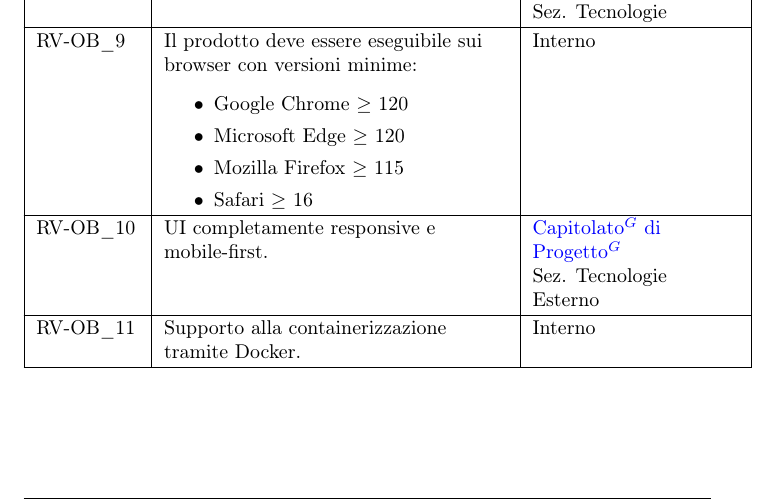
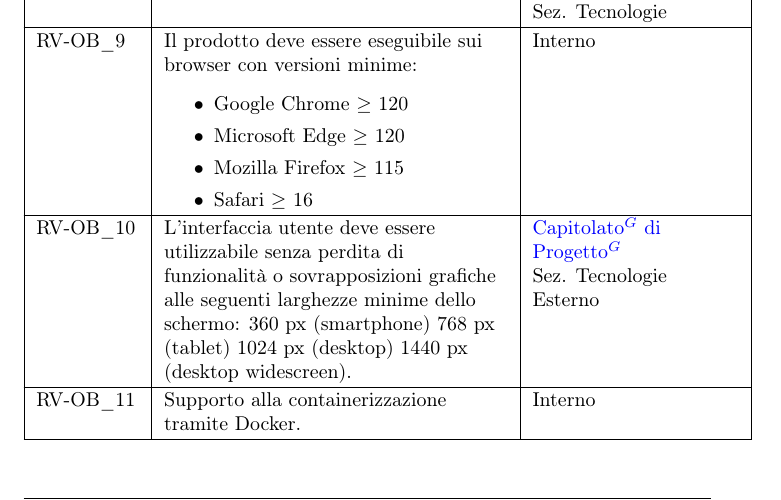
Before and after one commit to NullPointersGroup/Documentazione, a LaTeX document (src/RTB/Documenti Esterni/Analisi dei Requisiti/Analisi_dei_Requisiti.tex, which reads src/RTB/Documenti Esterni/Analisi dei Requisiti/content/vincolo.tex): part of page 143 of 150, cut so that both start at the same text. Compiled offline with pdfLaTeX.

Commit message:
sistemato RV-OB_10

```diff
--- a/src/RTB/Documenti Esterni/Analisi dei Requisiti/content/vincolo.tex
+++ b/src/RTB/Documenti Esterni/Analisi dei Requisiti/content/vincolo.tex
@@ -34,7 +34,7 @@
         \item Safari $\ge$ 16
     \end{itemize} & Interno \\
     \hline
-    RV-OB\_10 & UI completamente responsive e mobile-first. &  \href{https://www.math.unipd.it/~tullio/IS-1/2025/Progetto/C8.pdf}{Capitolato$^G$ di Progetto$^G$} \newline Sez. Tecnologie \newline Esterno \\
+    RV-OB\_10 & L'interfaccia utente deve essere utilizzabile senza perdita di funzionalità o sovrapposizioni grafiche alle seguenti larghezze minime dello schermo: 360 px (smartphone) 768 px (tablet) 1024 px (desktop) 1440 px (desktop widescreen). &  \href{https://www.math.unipd.it/~tullio/IS-1/2025/Progetto/C8.pdf}{Capitolato$^G$ di Progetto$^G$} \newline Sez. Tecnologie \newline Esterno \\
     \hline
     RV-OB\_11 & Supporto alla containerizzazione tramite Docker. & Interno \\
     \hline
```
Also changed, not shown: src/RTB/Documenti Esterni/Analisi dei Requisiti/Analisi_dei_Requisiti.pdf, 1 other file.
